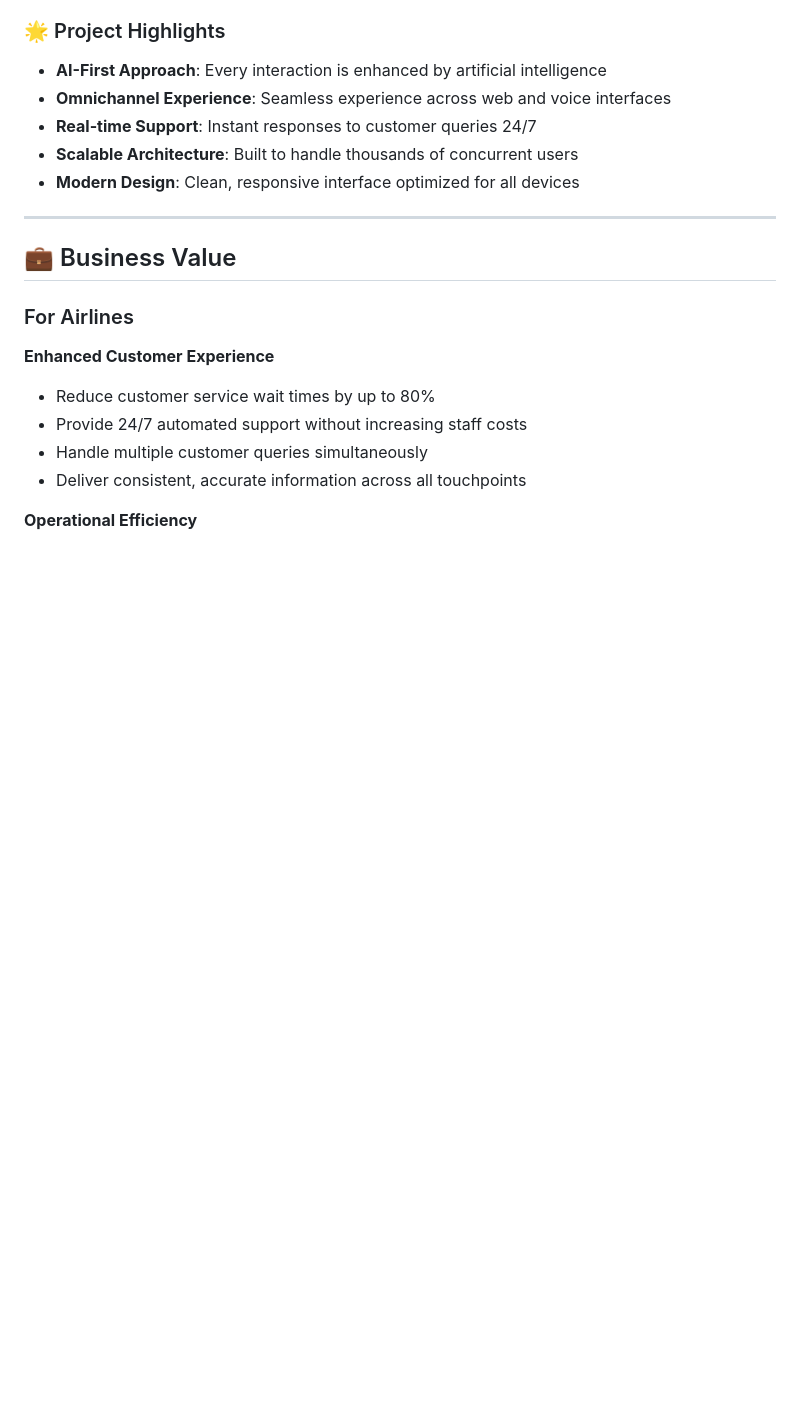
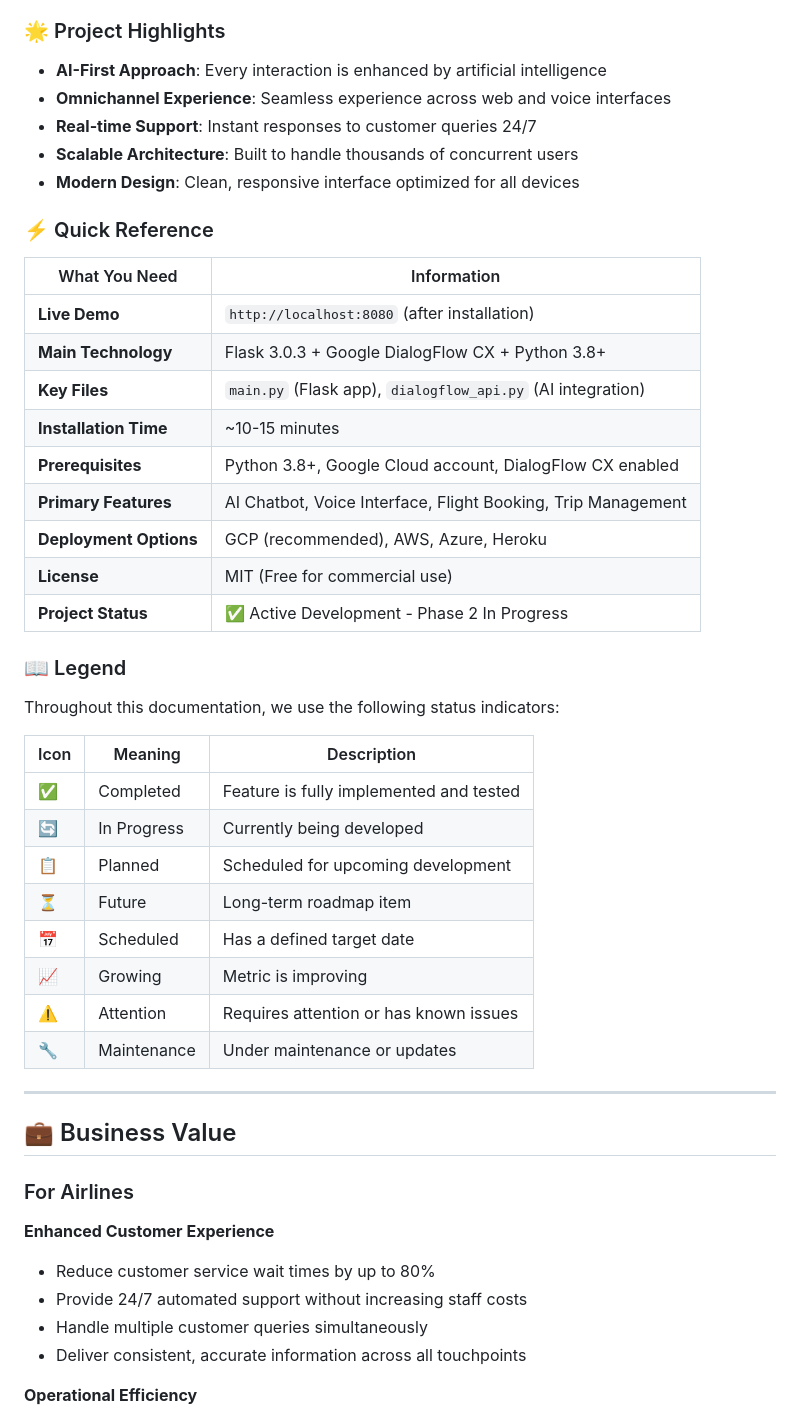
Before and after one commit to Yash-Kavaiya/bria-airways, a Markdown page: README.md, the part around one of its changes. Drawn GitHub-style; blank space fills up the shorter version.

```diff
--- a/README.md
+++ b/README.md
@@ -38,6 +38,35 @@ The platform serves as a comprehensive solution for airline operations, offering
 - **Real-time Support**: Instant responses to customer queries 24/7
 - **Scalable Architecture**: Built to handle thousands of concurrent users
 - **Modern Design**: Clean, responsive interface optimized for all devices
+
+### ⚡ Quick Reference
+
+| What You Need | Information |
+|---------------|-------------|
+| **Live Demo** | `http://localhost:8080` (after installation) |
+| **Main Technology** | Flask 3.0.3 + Google DialogFlow CX + Python 3.8+ |
+| **Key Files** | `main.py` (Flask app), `dialogflow_api.py` (AI integration) |
+| **Installation Time** | ~10-15 minutes |
+| **Prerequisites** | Python 3.8+, Google Cloud account, DialogFlow CX enabled |
+| **Primary Features** | AI Chatbot, Voice Interface, Flight Booking, Trip Management |
+| **Deployment Options** | GCP (recommended), AWS, Azure, Heroku |
+| **License** | MIT (Free for commercial use) |
+| **Project Status** | ✅ Active Development - Phase 2 In Progress |
+
+### 📖 Legend
+
+Throughout this documentation, we use the following status indicators:
+
+| Icon | Meaning | Description |
+|------|---------|-------------|
+| ✅ | Completed | Feature is fully implemented and tested |
+| 🔄 | In Progress | Currently being developed |
+| 📋 | Planned | Scheduled for upcoming development |
+| ⏳ | Future | Long-term roadmap item |
+| 📅 | Scheduled | Has a defined target date |
+| 📈 | Growing | Metric is improving |
+| ⚠️ | Attention | Requires attention or has known issues |
+| 🔧 | Maintenance | Under maintenance or updates |
 
 ---
 
```
Also changed, not shown: other parts of README.md (+80 -4 lines).
